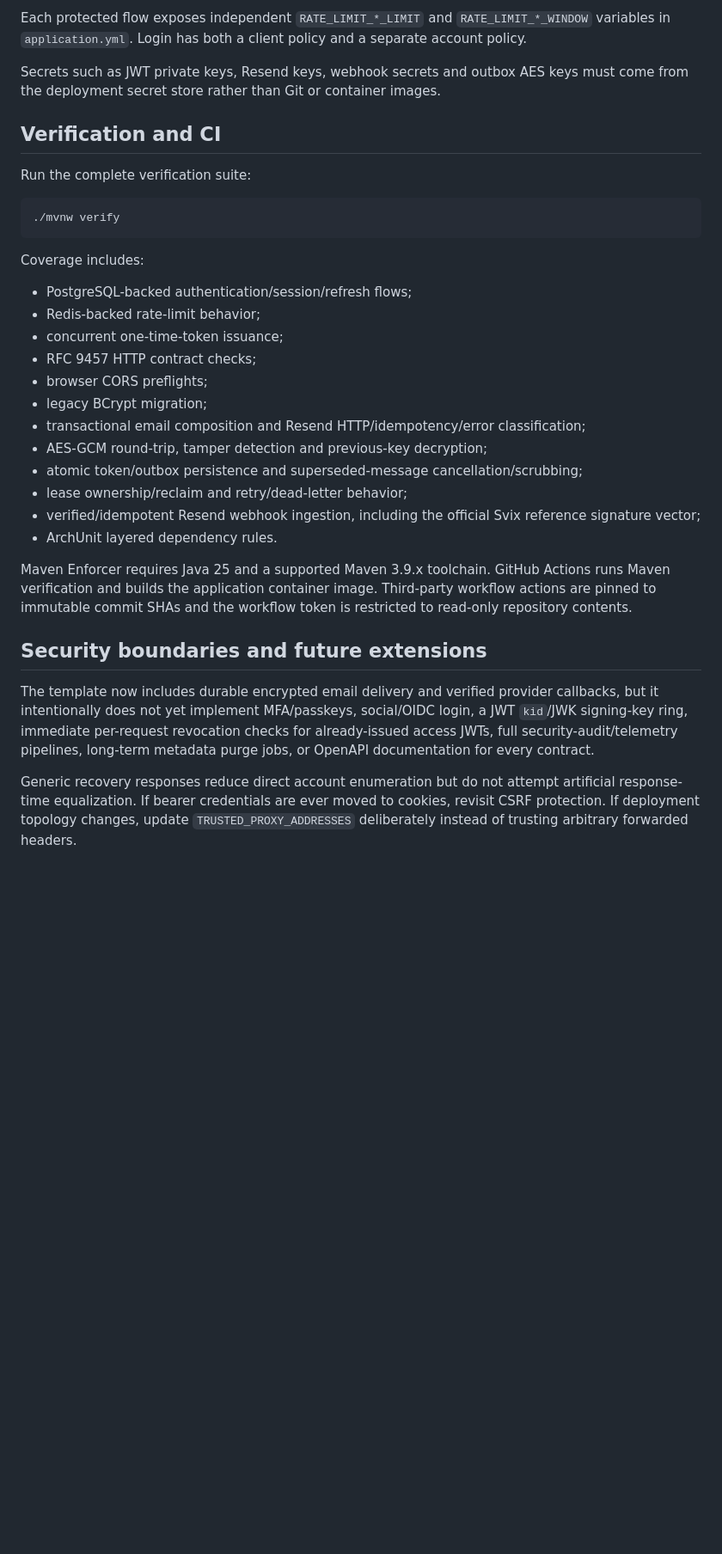
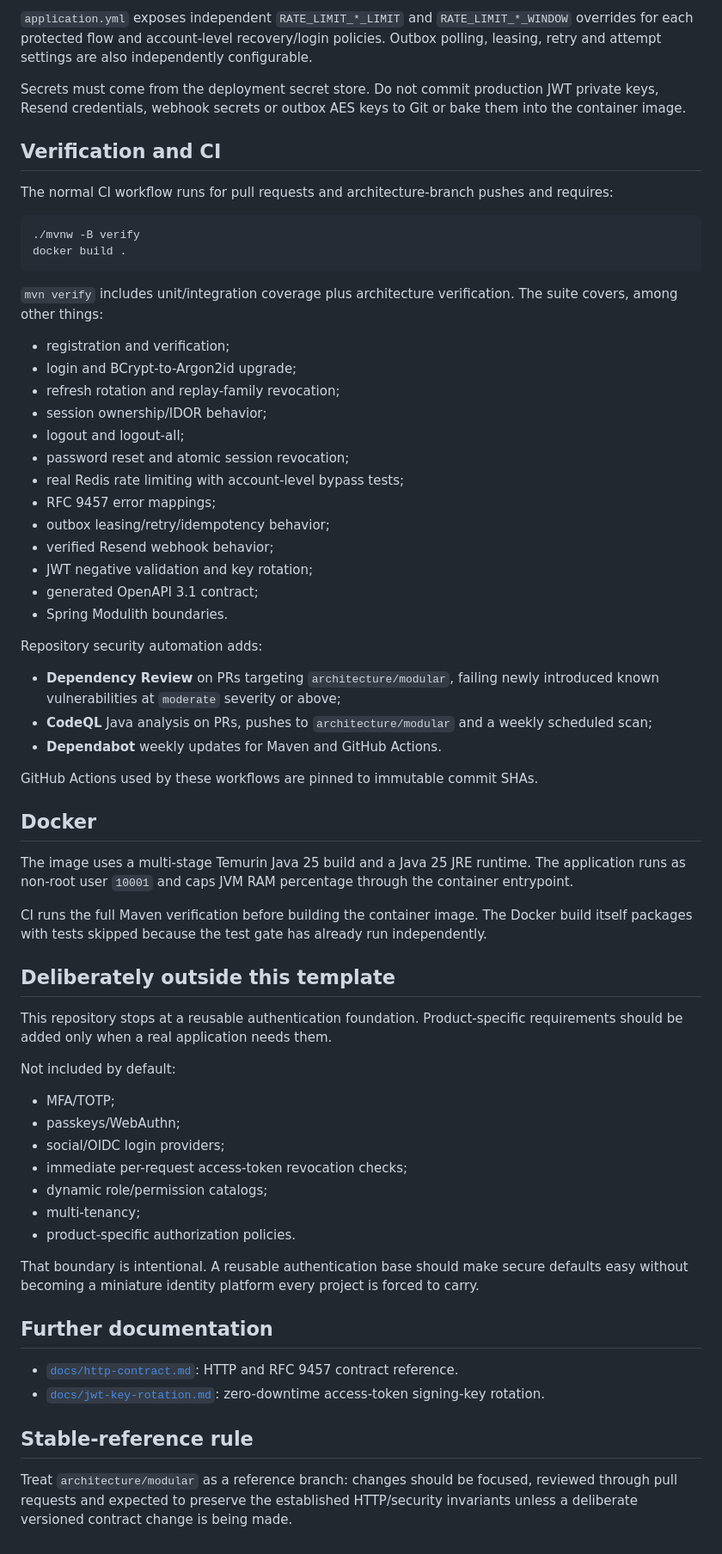
Before and after one commit to EdgarCamberos1894/AutenticacionJWT, a Markdown page: README.md, the part around one of its changes. Shown at 86% size. Drawn GitHub-style; blank space fills up the shorter version.

````diff
--- a/README.md
+++ b/README.md
@@ -337,35 +404,68 @@ Core environment variables:
 
-Each protected flow exposes independent `RATE_LIMIT_*_LIMIT` and `RATE_LIMIT_*_WINDOW` variables in `application.yml`. Login has both a client policy and a separate account policy.
+`application.yml` exposes independent `RATE_LIMIT_*_LIMIT` and `RATE_LIMIT_*_WINDOW` overrides for each protected flow and account-level recovery/login policies. Outbox polling, leasing, retry and attempt settings are also independently configurable.
 
-Secrets such as JWT private keys, Resend keys, webhook secrets and outbox AES keys must come from the deployment secret store rather than Git or container images.
+Secrets must come from the deployment secret store. Do not commit production JWT private keys, Resend credentials, webhook secrets or outbox AES keys to Git or bake them into the container image.
 
 ## Verification and CI
 
-Run the complete verification suite:
+The normal CI workflow runs for pull requests and architecture-branch pushes and requires:
 
 ```bash
-./mvnw verify
+./mvnw -B verify
+docker build .
 ```
 
-Coverage includes:
+`mvn verify` includes unit/integration coverage plus architecture verification. The suite covers, among other things:
 
-- PostgreSQL-backed authentication/session/refresh flows;
-- Redis-backed rate-limit behavior;
-- concurrent one-time-token issuance;
-- RFC 9457 HTTP contract checks;
-- browser CORS preflights;
-- legacy BCrypt migration;
-- transactional email composition and Resend HTTP/idempotency/error classification;
-- AES-GCM round-trip, tamper detection and previous-key decryption;
-- atomic token/outbox persistence and superseded-message cancellation/scrubbing;
-- lease ownership/reclaim and retry/dead-letter behavior;
-- verified/idempotent Resend webhook ingestion, including the official Svix reference signature vector;
-- ArchUnit layered dependency rules.
+- registration and verification;
+- login and BCrypt-to-Argon2id upgrade;
+- refresh rotation and replay-family revocation;
+- session ownership/IDOR behavior;
+- logout and logout-all;
+- password reset and atomic session revocation;
+- real Redis rate limiting with account-level bypass tests;
+- RFC 9457 error mappings;
+- outbox leasing/retry/idempotency behavior;
+- verified Resend webhook behavior;
+- JWT negative validation and key rotation;
+- generated OpenAPI 3.1 contract;
+- Spring Modulith boundaries.
 
-Maven Enforcer requires Java 25 and a supported Maven 3.9.x toolchain. GitHub Actions runs Maven verification and builds the application container image. Third-party workflow actions are pinned to immutable commit SHAs and the workflow token is restricted to read-only repository contents.
+Repository security automation adds:
 
-## Security boundaries and future extensions
+- **Dependency Review** on PRs targeting `architecture/modular`, failing newly introduced known vulnerabilities at `moderate` severity or above;
+- **CodeQL** Java analysis on PRs, pushes to `architecture/modular` and a weekly scheduled scan;
+- **Dependabot** weekly updates for Maven and GitHub Actions.
 
-The template now includes durable encrypted email delivery and verified provider callbacks, but it intentionally does not yet implement MFA/passkeys, social/OIDC login, a JWT `kid`/JWK signing-key ring, immediate per-request revocation checks for already-issued access JWTs, full security-audit/telemetry pipelines, long-term metadata purge jobs, or OpenAPI documentation for every contract.
+GitHub Actions used by these workflows are pinned to immutable commit SHAs.
 
-Generic recovery responses reduce direct account enumeration but do not attempt artificial response-time equalization. If bearer credentials are ever moved to cookies, revisit CSRF protection. If deployment topology changes, update `TRUSTED_PROXY_ADDRESSES` deliberately instead of trusting arbitrary forwarded headers.
+## Docker
+
+The image uses a multi-stage Temurin Java 25 build and a Java 25 JRE runtime. The application runs as non-root user `10001` and caps JVM RAM percentage through the container entrypoint.
+
+CI runs the full Maven verification before building the container image. The Docker build itself packages with tests skipped because the test gate has already run independently.
+
+## Deliberately outside this template
+
+This repository stops at a reusable authentication foundation. Product-specific requirements should be added only when a real application needs them.
+
+Not included by default:
+
+- MFA/TOTP;
+- passkeys/WebAuthn;
+- social/OIDC login providers;
+- immediate per-request access-token revocation checks;
+- dynamic role/permission catalogs;
+- multi-tenancy;
+- product-specific authorization policies.
+
+That boundary is intentional. A reusable authentication base should make secure defaults easy without becoming a miniature identity platform every project is forced to carry.
+
+## Further documentation
+
+- [`docs/http-contract.md`](docs/http-contract.md): HTTP and RFC 9457 contract reference.
+- [`docs/jwt-key-rotation.md`](docs/jwt-key-rotation.md): zero-downtime access-token signing-key rotation.
+
+## Stable-reference rule
+
+Treat `architecture/modular` as a reference branch: changes should be focused, reviewed through pull requests and expected to preserve the established HTTP/security invariants unless a deliberate versioned contract change is being made.
````
Also changed, not shown: other parts of README.md (+268 -201 lines).
